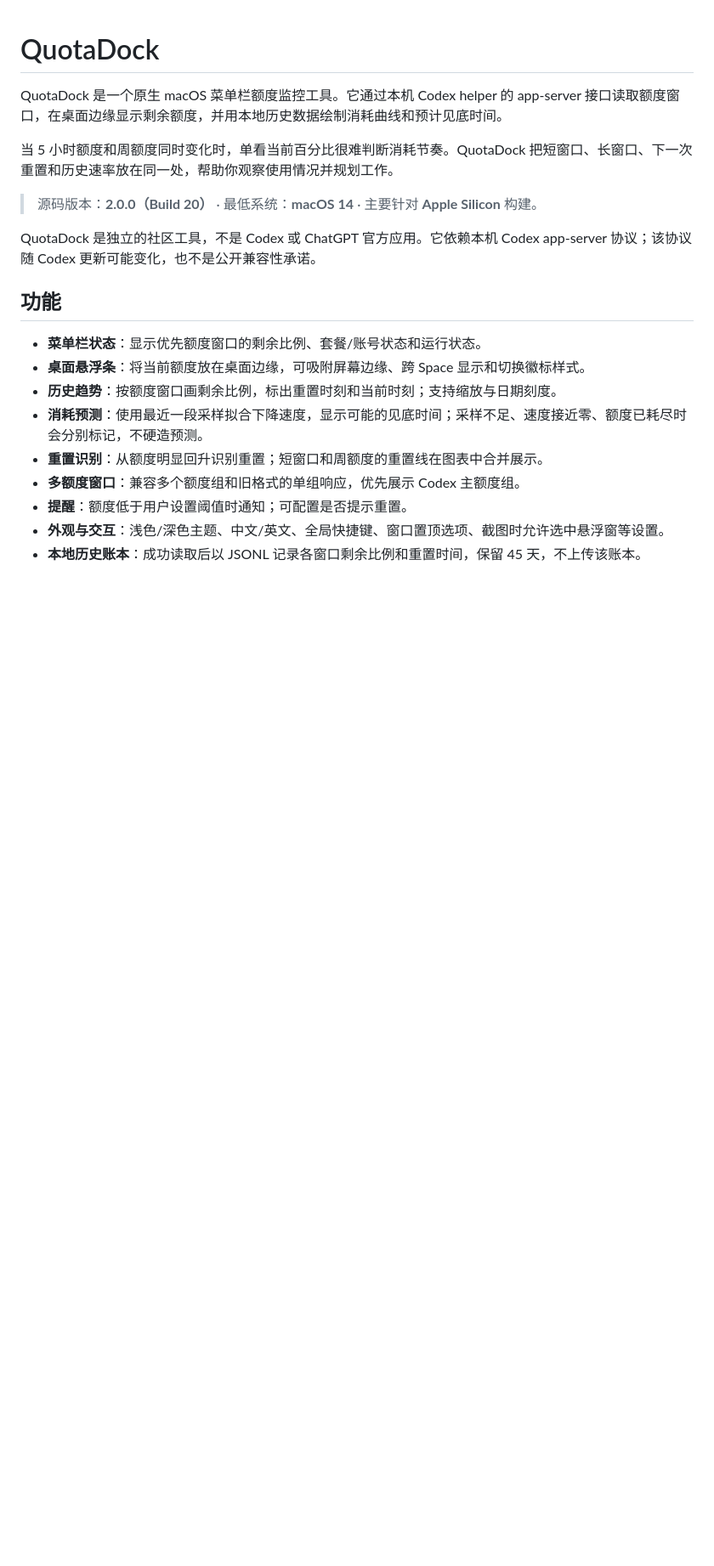
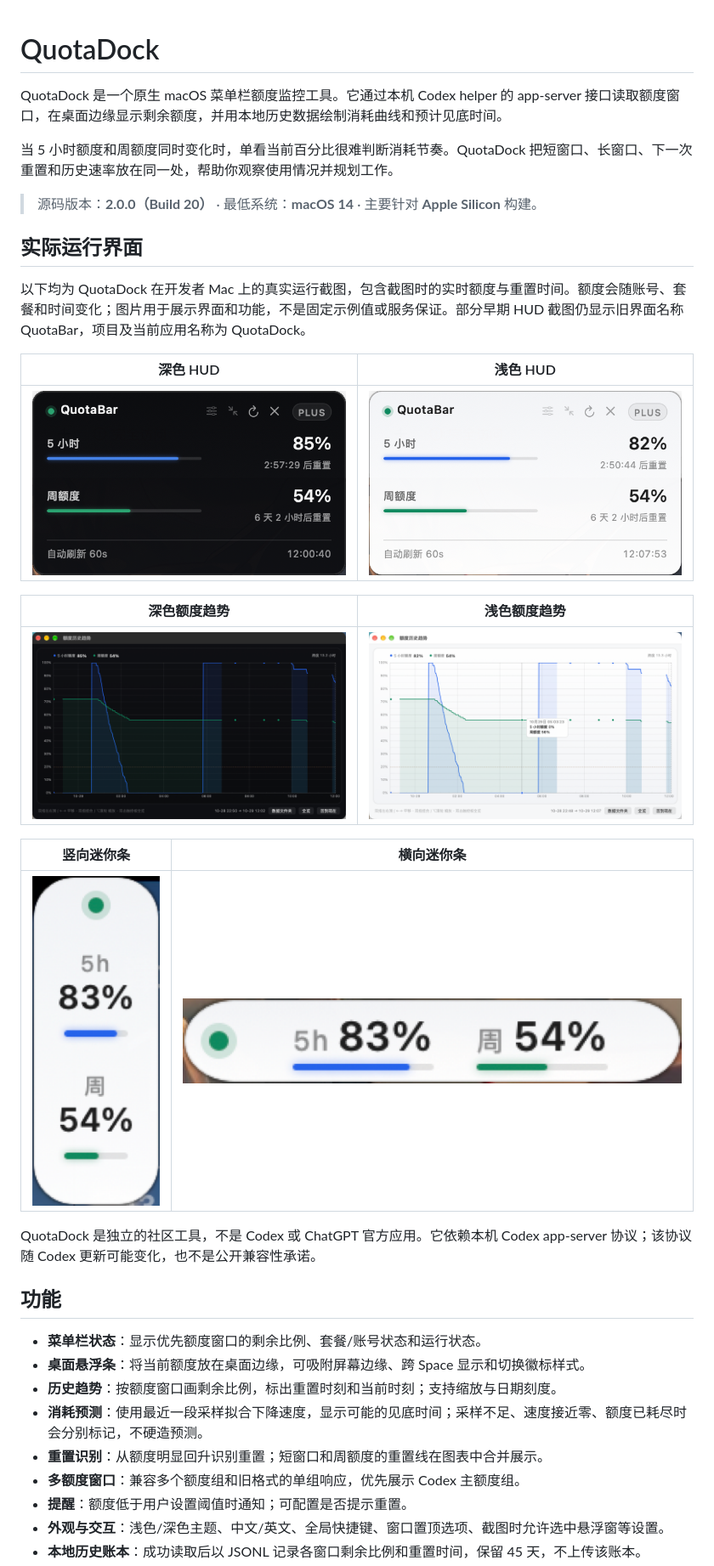
Before and after one commit to tunianbututou/QuotaDock, a Markdown page: README.md, the part around the change. Shown at 85% size. Drawn GitHub-style; pictures changed too: docs/images/real-hud-dark.png (added), docs/images/real-hud-light.png (added), docs/images/real-mini-horizontal.png (added); blank space fills up the shorter version.

Commit message:
Add real QuotaDock runtime screenshots

```diff
--- a/README.md
+++ b/README.md
@@ -5,6 +5,22 @@ QuotaDock 是一个原生 macOS 菜单栏额度监控工具。它通过本机 Co
 当 5 小时额度和周额度同时变化时，单看当前百分比很难判断消耗节奏。QuotaDock 把短窗口、长窗口、下一次重置和历史速率放在同一处，帮助你观察使用情况并规划工作。
 
 > 源码版本：**2.0.0（Build 20）** · 最低系统：**macOS 14** · 主要针对 **Apple Silicon** 构建。
+
+## 实际运行界面
+
+以下均为 QuotaDock 在开发者 Mac 上的真实运行截图，包含截图时的实时额度与重置时间。额度会随账号、套餐和时间变化；图片用于展示界面和功能，不是固定示例值或服务保证。部分早期 HUD 截图仍显示旧界面名称 QuotaBar，项目及当前应用名称为 QuotaDock。
+
+| 深色 HUD | 浅色 HUD |
+|---|---|
+| ![QuotaDock 深色 HUD 实机截图](docs/images/real-hud-dark.png) | ![QuotaDock 浅色 HUD 实机截图](docs/images/real-hud-light.png) |
+
+| 深色额度趋势 | 浅色额度趋势 |
+|---|---|
+| ![QuotaDock 深色历史趋势实机截图](docs/images/real-trend-dark.png) | ![QuotaDock 浅色历史趋势实机截图](docs/images/real-trend-light.png) |
+
+| 竖向迷你条 | 横向迷你条 |
+|---|---|
+| ![QuotaDock 竖向迷你条实机截图](docs/images/real-mini-vertical.png) | ![QuotaDock 横向迷你条实机截图](docs/images/real-mini-horizontal.png) |
 
 QuotaDock 是独立的社区工具，不是 Codex 或 ChatGPT 官方应用。它依赖本机 Codex app-server 协议；该协议随 Codex 更新可能变化，也不是公开兼容性承诺。
 
```
